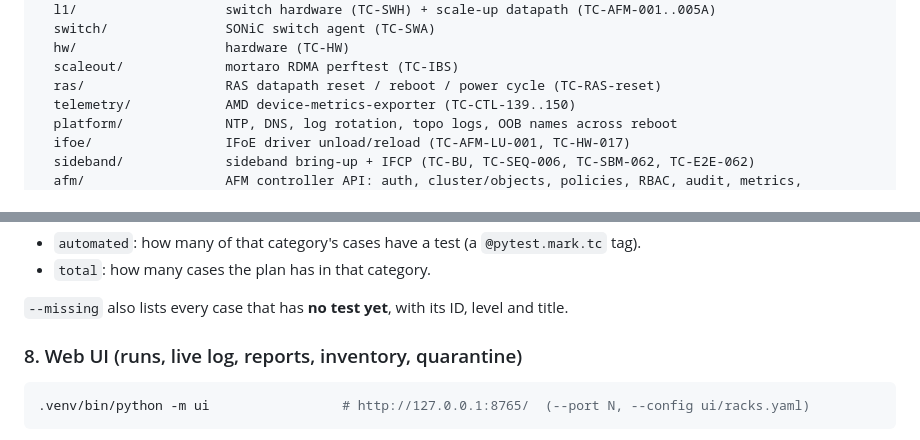
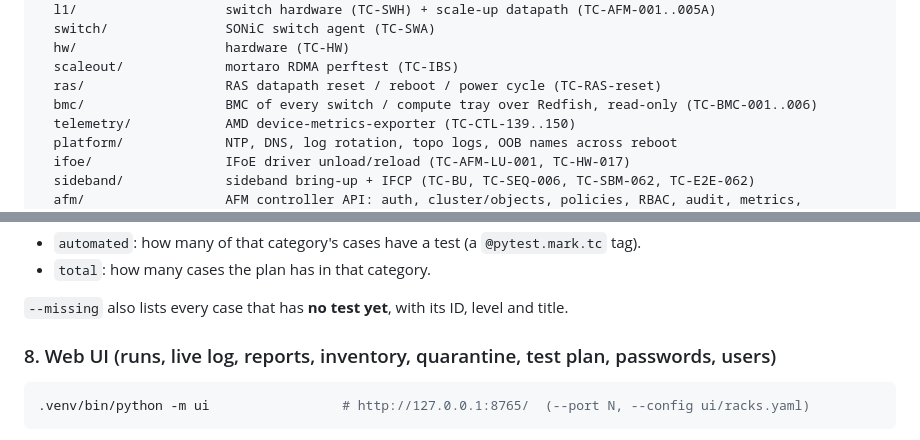
Before and after one commit to projectdcn/helios-tests-ui, a Markdown page: README.md, 2 parts joined by grey strips. GitHub-like rendering.

````diff
--- a/README.md
+++ b/README.md
@@ -28,6 +55,7 @@ tests/                  rack tests, each tagged @pytest.mark.tc("TC-...")
   hw/                   hardware (TC-HW)
   scaleout/             mortaro RDMA perftest (TC-IBS)
   ras/                  RAS datapath reset / reboot / power cycle (TC-RAS-reset)
+  bmc/                  BMC of every switch / compute tray over Redfish, read-only (TC-BMC-001..006)
   telemetry/            AMD device-metrics-exporter (TC-CTL-139..150)
   platform/             NTP, DNS, log rotation, topo logs, OOB names across reboot
   ifoe/                 IFoE driver unload/reload (TC-AFM-LU-001, TC-HW-017)
@@ -319,7 +347,7 @@ The table has one row per category:
 `--missing` also lists every case that has **no test yet**, with its ID, level
 and title.
 
-### 8. Web UI (runs, live log, reports, inventory, quarantine)
+### 8. Web UI (runs, live log, reports, inventory, quarantine, test plan, passwords, users)
 
 ```bash
 .venv/bin/python -m ui                 # http://127.0.0.1:8765/  (--port N, --config ui/racks.yaml)
````
Also changed, not shown: other parts of README.md (+50 -7 lines).
